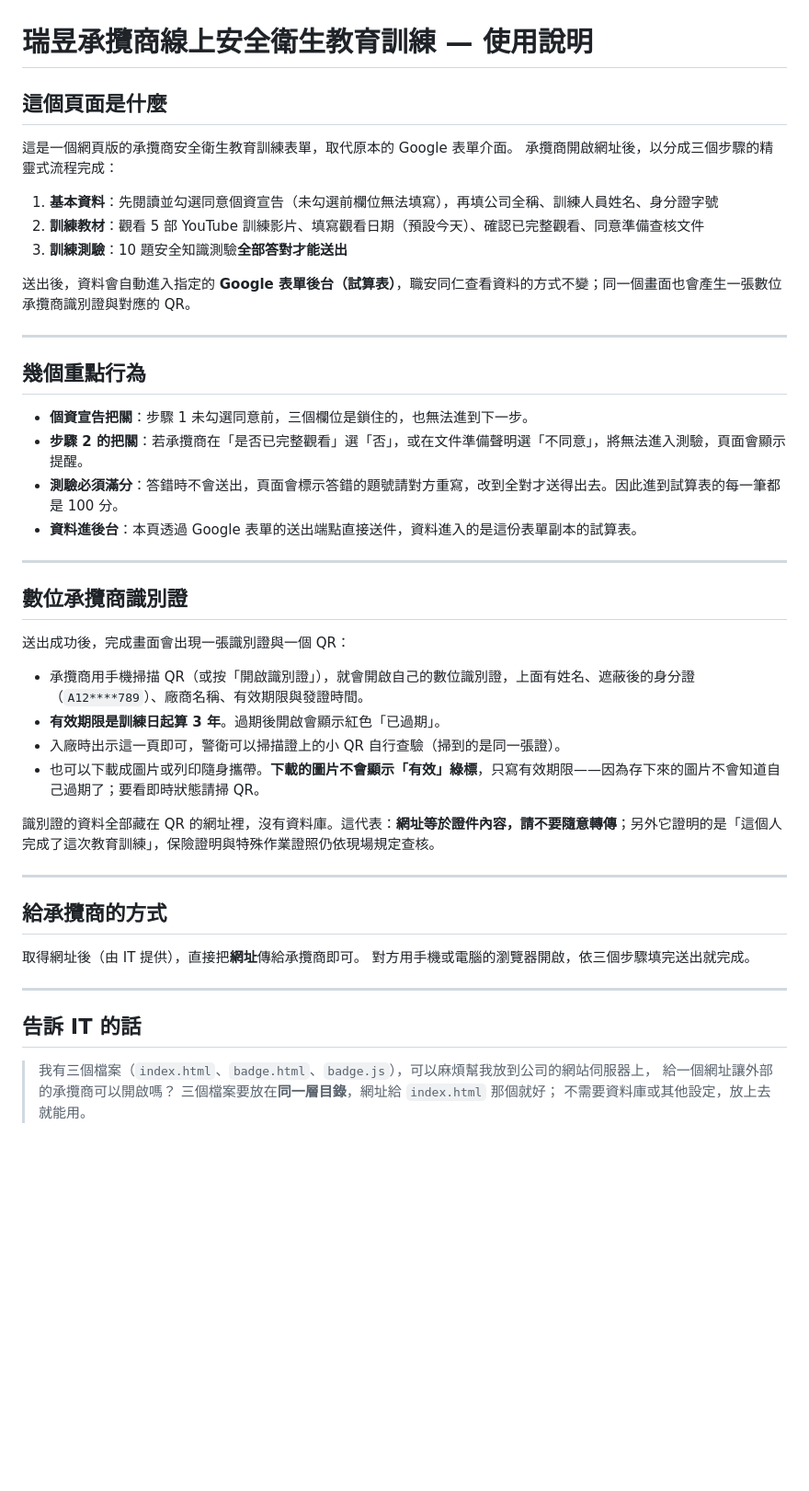
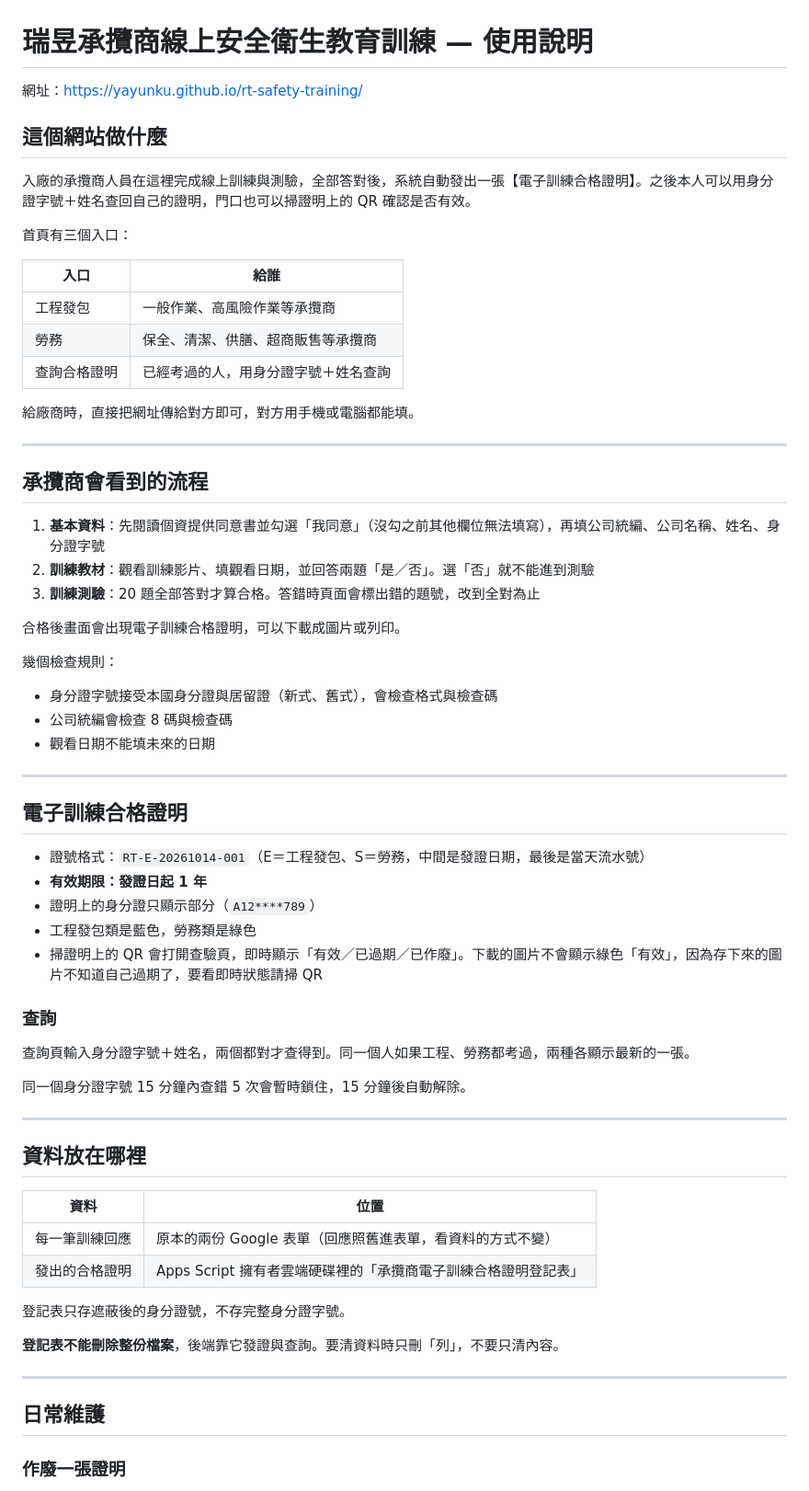
Before and after one commit to yayunku/rt-safety-training, a Markdown page: README.md, the part around one of its changes. Shown at 92% size. GitHub-like rendering; blank space fills up the shorter version.

Commit message:
docs: rewrite README for the two-form training site and its maintenance
Co-Authored-By: Claude Opus 5.5 (1M context) <noreply@anthropic.com>

```diff
--- a/README.md
+++ b/README.md
@@ -1,51 +1,69 @@
 # 瑞昱承攬商線上安全衛生教育訓練 — 使用說明
 
-## 這個頁面是什麼
+網址：https://yayunku.github.io/rt-safety-training/
 
-這是一個網頁版的承攬商安全衛生教育訓練表單，取代原本的 Google 表單介面。
-承攬商開啟網址後，以分成三個步驟的精靈式流程完成：
+## 這個網站做什麼
 
-1. **基本資料**：先閱讀並勾選同意個資宣告（未勾選前欄位無法填寫），再填公司全稱、訓練人員姓名、身分證字號
-2. **訓練教材**：觀看 5 部 YouTube 訓練影片、填寫觀看日期（預設今天）、確認已完整觀看、同意準備查核文件
-3. **訓練測驗**：10 題安全知識測驗**全部答對才能送出**
+入廠的承攬商人員在這裡完成線上訓練與測驗，全部答對後，系統自動發出一張【電子訓練合格證明】。之後本人可以用身分證字號＋姓名查回自己的證明，門口也可以掃證明上的 QR 確認是否有效。
 
-送出後，資料會自動進入指定的 **Google 表單後台（試算表）**，職安同仁查看資料的方式不變；同一個畫面也會產生一張數位承攬商識別證與對應的 QR。
+首頁有三個入口：
+
+| 入口 | 給誰 |
+|---|---|
+| 工程發包 | 一般作業、高風險作業等承攬商 |
+| 勞務 | 保全、清潔、供膳、超商販售等承攬商 |
+| 查詢合格證明 | 已經考過的人，用身分證字號＋姓名查詢 |
+
+給廠商時，直接把網址傳給對方即可，對方用手機或電腦都能填。
 
 ---
 
-## 幾個重點行為
+## 承攬商會看到的流程
 
-- **個資宣告把關**：步驟 1 未勾選同意前，三個欄位是鎖住的，也無法進到下一步。
-- **步驟 2 的把關**：若承攬商在「是否已完整觀看」選「否」，或在文件準備聲明選「不同意」，將無法進入測驗，頁面會顯示提醒。
-- **測驗必須滿分**：答錯時不會送出，頁面會標示答錯的題號請對方重寫，改到全對才送得出去。因此進到試算表的每一筆都是 100 分。
-- **資料進後台**：本頁透過 Google 表單的送出端點直接送件，資料進入的是這份表單副本的試算表。
+1. **基本資料**：先閱讀個資提供同意書並勾選「我同意」（沒勾之前其他欄位無法填寫），再填公司統編、公司名稱、姓名、身分證字號
+2. **訓練教材**：觀看訓練影片、填觀看日期，並回答兩題「是／否」。選「否」就不能進到測驗
+3. **訓練測驗**：20 題全部答對才算合格。答錯時頁面會標出錯的題號，改到全對為止
+
+合格後畫面會出現電子訓練合格證明，可以下載成圖片或列印。
+
+幾個檢查規則：
+
+- 身分證字號接受本國身分證與居留證（新式、舊式），會檢查格式與檢查碼
+- 公司統編會檢查 8 碼與檢查碼
+- 觀看日期不能填未來的日期
 
 ---
 
-## 數位承攬商識別證
+## 電子訓練合格證明
 
-送出成功後，完成畫面會出現一張識別證與一個 QR：
+- 證號格式：`RT-E-20261014-001`（E＝工程發包、S＝勞務，中間是發證日期，最後是當天流水號）
+- **有效期限：發證日起 1 年**
+- 證明上的身分證只顯示部分（`A12****789`）
+- 工程發包類是藍色，勞務類是綠色
+- 掃證明上的 QR 會打開查驗頁，即時顯示「有效／已過期／已作廢」。下載的圖片不會顯示綠色「有效」，因為存下來的圖片不知道自己過期了，要看即時狀態請掃 QR
 
-- 承攬商用手機掃描 QR（或按「開啟識別證」），就會開啟自己的數位識別證，上面有姓名、遮蔽後的身分證（`A12****789`）、廠商名稱、有效期限與發證時間。
-- **有效期限是訓練日起算 3 年**。過期後開啟會顯示紅色「已過期」。
-- 入廠時出示這一頁即可，警衛可以掃描證上的小 QR 自行查驗（掃到的是同一張證）。
-- 也可以下載成圖片或列印隨身攜帶。**下載的圖片不會顯示「有效」綠標**，只寫有效期限——因為存下來的圖片不會知道自己過期了；要看即時狀態請掃 QR。
+### 查詢
 
-識別證的資料全部藏在 QR 的網址裡，沒有資料庫。這代表：**網址等於證件內容，請不要隨意轉傳**；另外它證明的是「這個人完成了這次教育訓練」，保險證明與特殊作業證照仍依現場規定查核。
+查詢頁輸入身分證字號＋姓名，兩個都對才查得到。同一個人如果工程、勞務都考過，兩種各顯示最新的一張。
+
+同一個身分證字號 15 分鐘內查錯 5 次會暫時鎖住，15 分鐘後自動解除。
 
 ---
 
-## 給承攬商的方式
+## 資料放在哪裡
 
-取得網址後（由 IT 提供），直接把**網址**傳給承攬商即可。
-對方用手機或電腦的瀏覽器開啟，依三個步驟填完送出就完成。
+| 資料 | 位置 |
+|---|---|
+| 每一筆訓練回應 | 原本的兩份 Google 表單（回應照舊進表單，看資料的方式不變） |
+| 發出的合格證明 | Apps Script 擁有者雲端硬碟裡的「承攬商電子訓練合格證明登記表」 |
+
+登記表只存遮蔽後的身分證號，不存完整身分證字號。
+
+**登記表不能刪除整份檔案**，後端靠它發證與查詢。要清資料時只刪「列」，不要只清內容。
 
 ---
 
-## 告訴 IT 的話
+## 日常維護
 
-> 我有三個檔案（`index.html`、`badge.html`、`badge.js`），可以麻煩幫我放到公司的網站伺服器上，
-> 給一個網址讓外部的承攬商可以開啟嗎？
-> 三個檔案要放在**同一層目錄**，網址給 `index.html` 那個就好；
-> 不需要資料庫或其他設定，放上去就能用。
+### 作廢一張證明
 
```
Also changed, not shown: other parts of README.md (+48 -8 lines).
